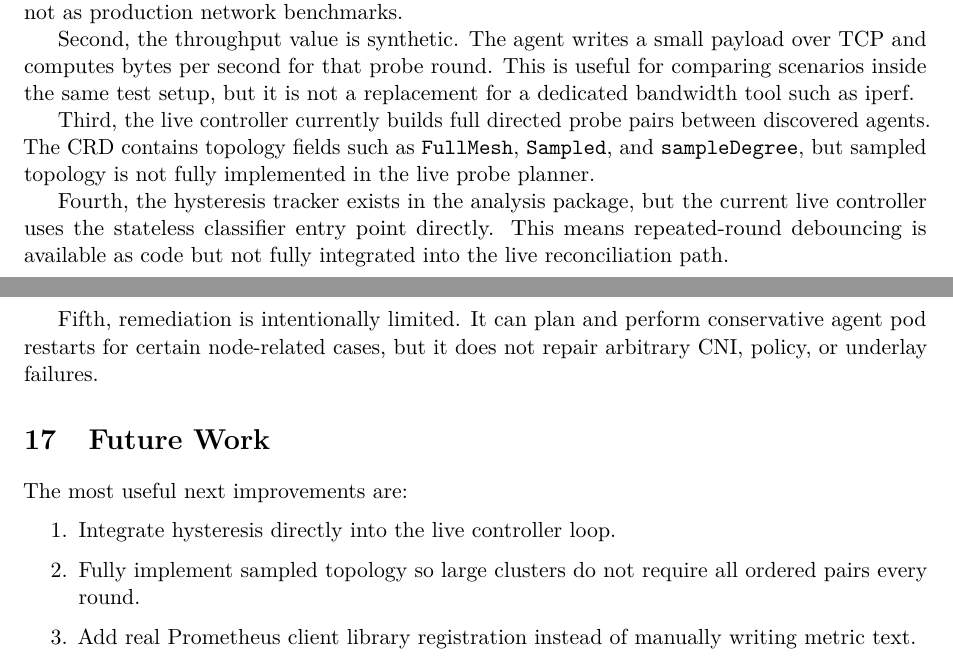
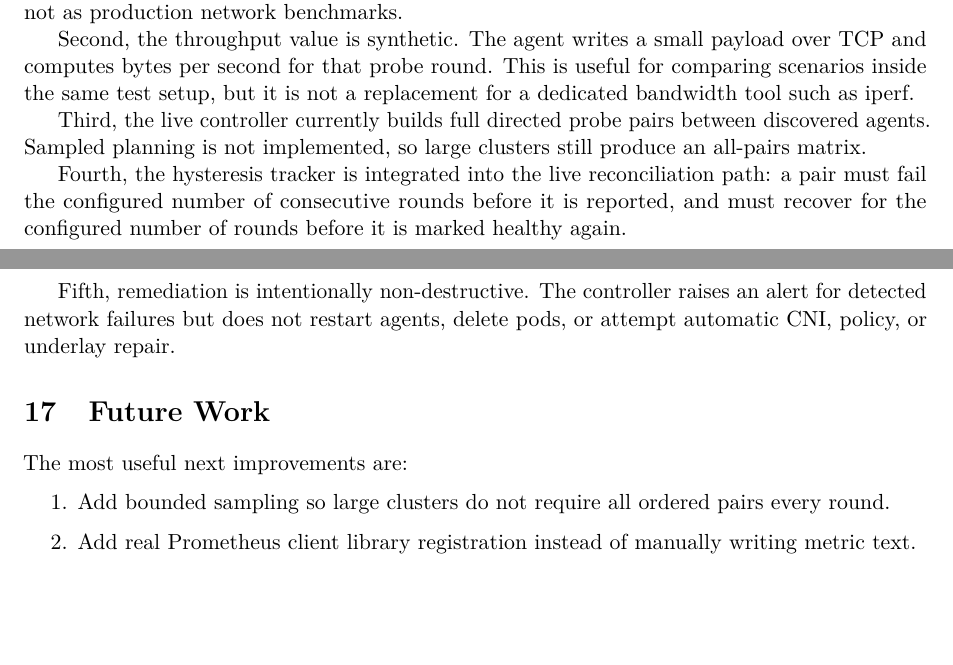
Before and after one commit to nilay-v3rma/CS331-T011-KubernetesSelfHealing, a LaTeX paper (docs/report.tex): two parts of pages 13 and 14 of 14, joined at a grey line, cut so that both start at the same text, the shorter picture padded with empty space. Compiled offline with pdfLaTeX.

Commit message:
docs: align report with current controller behavior

```diff
--- a/docs/report.tex
+++ b/docs/report.tex
@@ -628,19 +626,18 @@ First, KIND runs nodes as containers on a single host. This is excellent for rep
 
 Second, the throughput value is synthetic. The agent writes a small payload over TCP and computes bytes per second for that probe round. This is useful for comparing scenarios inside the same test setup, but it is not a replacement for a dedicated bandwidth tool such as iperf.
 
-Third, the live controller currently builds full directed probe pairs between discovered agents. The CRD contains topology fields such as \code{FullMesh}, \code{Sampled}, and \code{sampleDegree}, but sampled topology is not fully implemented in the live probe planner.
+Third, the live controller currently builds full directed probe pairs between discovered agents. Sampled planning is not implemented, so large clusters still produce an all-pairs matrix.
 
-Fourth, the hysteresis tracker exists in the analysis package, but the current live controller uses the stateless classifier entry point directly. This means repeated-round debouncing is available as code but not fully integrated into the live reconciliation path.
+Fourth, the hysteresis tracker is integrated into the live reconciliation path: a pair must fail the configured number of consecutive rounds before it is reported, and must recover for the configured number of rounds before it is marked healthy again.
 
-Fifth, remediation is intentionally limited. It can plan and perform conservative agent pod restarts for certain node-related cases, but it does not repair arbitrary CNI, policy, or underlay failures.
+Fifth, remediation is intentionally non-destructive. The controller raises an alert for detected network failures but does not restart agents, delete pods, or attempt automatic CNI, policy, or underlay repair.
 
 \section{Future Work}
 
 The most useful next improvements are:
 
 \begin{enumerate}
-  \item Integrate hysteresis directly into the live controller loop.
-  \item Fully implement sampled topology so large clusters do not require all ordered pairs every round.
+  \item Add bounded sampling so large clusters do not require all ordered pairs every round.
   \item Add real Prometheus client library registration instead of manually writing metric text.
   \item Add stronger event handling so Kubernetes Events are emitted only on meaningful transitions.
   \item Add a stronger remediation budget with cooldowns and per-node rate limits.
```
Also changed, not shown: docs/report.tex (6 more changed lines).
